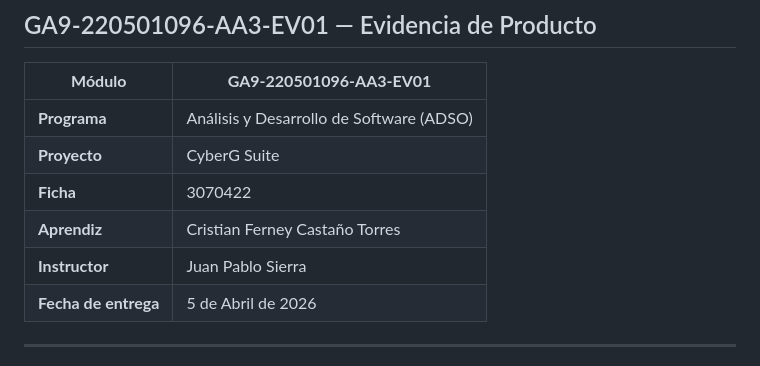
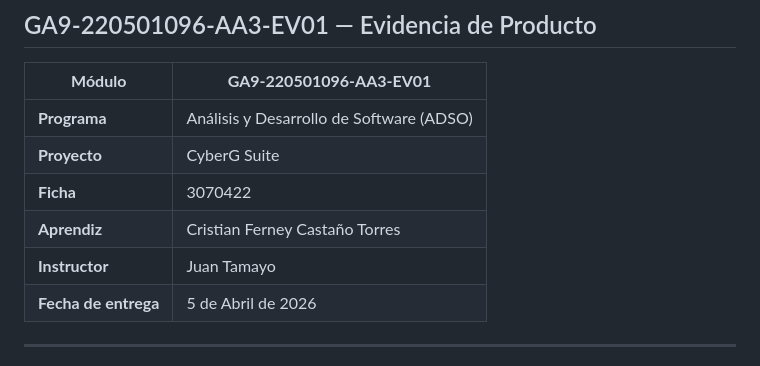
Before and after one commit to CFCT95/CyberG-Suite, a Markdown page: REPORTE_PRUEBAS_EJECUTADAS_EVIDENCIA_82.md, the part around the change. GitHub-like rendering.

Commit message:
Corrección del nombre del instructor y ajustes finales

```diff
--- a/REPORTE_PRUEBAS_EJECUTADAS_EVIDENCIA_82.md
+++ b/REPORTE_PRUEBAS_EJECUTADAS_EVIDENCIA_82.md
@@ -7,7 +7,7 @@
 | **Proyecto** | CyberG Suite |
 | **Ficha** | 3070422 |
 | **Aprendiz** | Cristian Ferney Castaño Torres |
-| **Instructor** | Juan Pablo Sierra |
+| **Instructor** | Juan Tamayo |
 | **Fecha de entrega** | 5 de Abril de 2026 |
 
 ---
```
